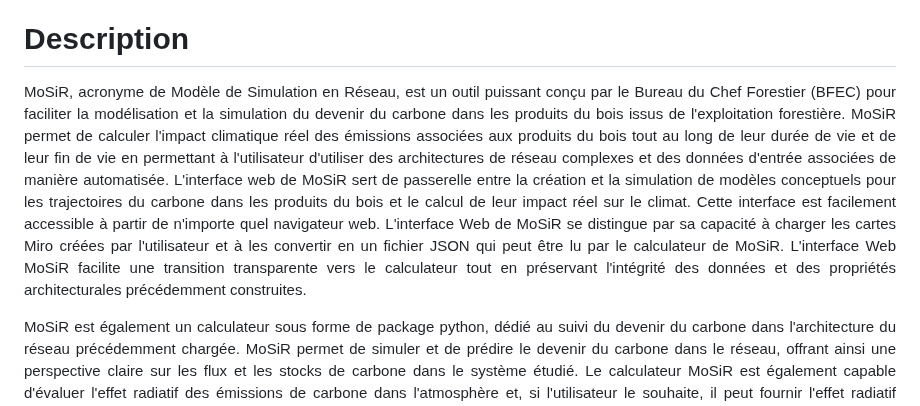
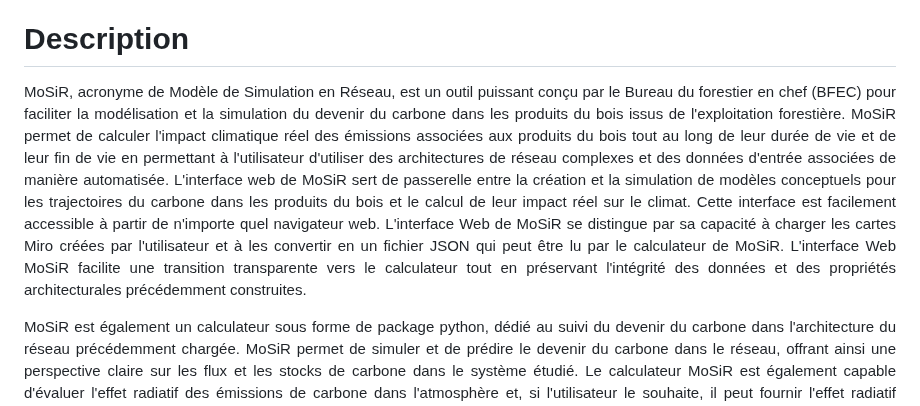
Before and after one commit to Bureau-du-Forestier-en-chef/MoSiR, a Markdown page: README.md, the part around the change. Rendered like a GitHub page.

```diff
--- a/README.md
+++ b/README.md
@@ -27,7 +27,7 @@
 <!-- TEXTE -->
 # Description
 <p align="justify">
-  MoSiR, acronyme de Modèle de Simulation en Réseau, est un outil puissant conçu par le Bureau du Chef Forestier (BFEC) pour faciliter la modélisation et la simulation du devenir du carbone dans les produits du bois issus de l'exploitation forestière. MoSiR permet de calculer l'impact climatique réel des émissions associées aux produits du bois tout au long de leur durée de vie et de leur fin de vie en permettant à l'utilisateur d'utiliser des architectures de réseau complexes et des données d'entrée associées de manière automatisée. L'interface web de MoSiR sert de passerelle entre la création et la simulation de modèles conceptuels pour les trajectoires du carbone dans les produits du bois et le calcul de leur impact réel sur le climat. Cette interface est facilement accessible à partir de n'importe quel navigateur web. L'interface Web de MoSiR se distingue par sa capacité à charger les cartes Miro créées par l'utilisateur et à les convertir en un fichier JSON qui peut être lu par le calculateur de MoSiR. L'interface Web MoSiR facilite une transition transparente vers le calculateur tout en préservant l'intégrité des données et des propriétés architecturales précédemment construites.
+  MoSiR, acronyme de Modèle de Simulation en Réseau, est un outil puissant conçu par le Bureau du forestier en chef (BFEC) pour faciliter la modélisation et la simulation du devenir du carbone dans les produits du bois issus de l'exploitation forestière. MoSiR permet de calculer l'impact climatique réel des émissions associées aux produits du bois tout au long de leur durée de vie et de leur fin de vie en permettant à l'utilisateur d'utiliser des architectures de réseau complexes et des données d'entrée associées de manière automatisée. L'interface web de MoSiR sert de passerelle entre la création et la simulation de modèles conceptuels pour les trajectoires du carbone dans les produits du bois et le calcul de leur impact réel sur le climat. Cette interface est facilement accessible à partir de n'importe quel navigateur web. L'interface Web de MoSiR se distingue par sa capacité à charger les cartes Miro créées par l'utilisateur et à les convertir en un fichier JSON qui peut être lu par le calculateur de MoSiR. L'interface Web MoSiR facilite une transition transparente vers le calculateur tout en préservant l'intégrité des données et des propriétés architecturales précédemment construites.
 </p>
 
 <p align="justify">
```
